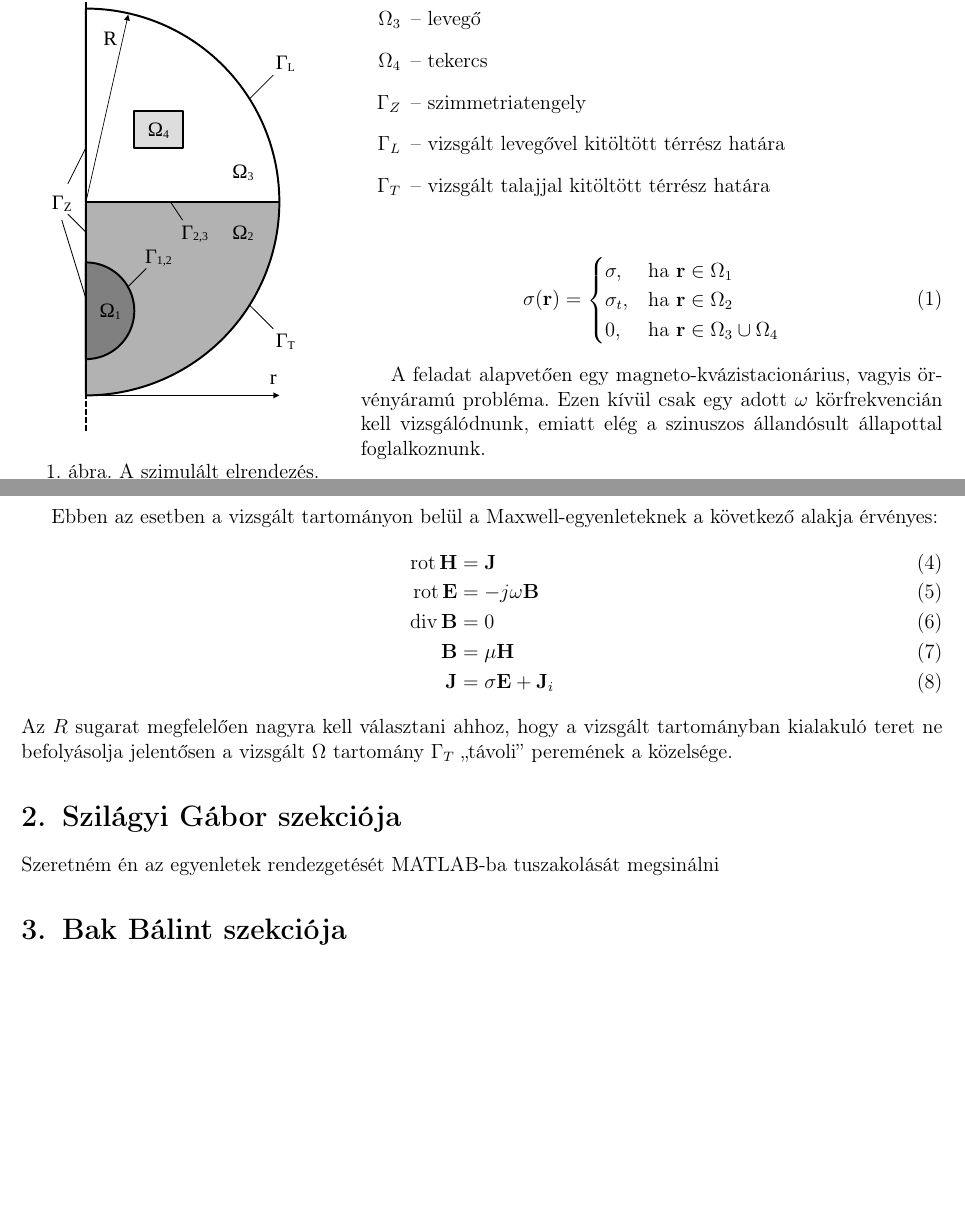
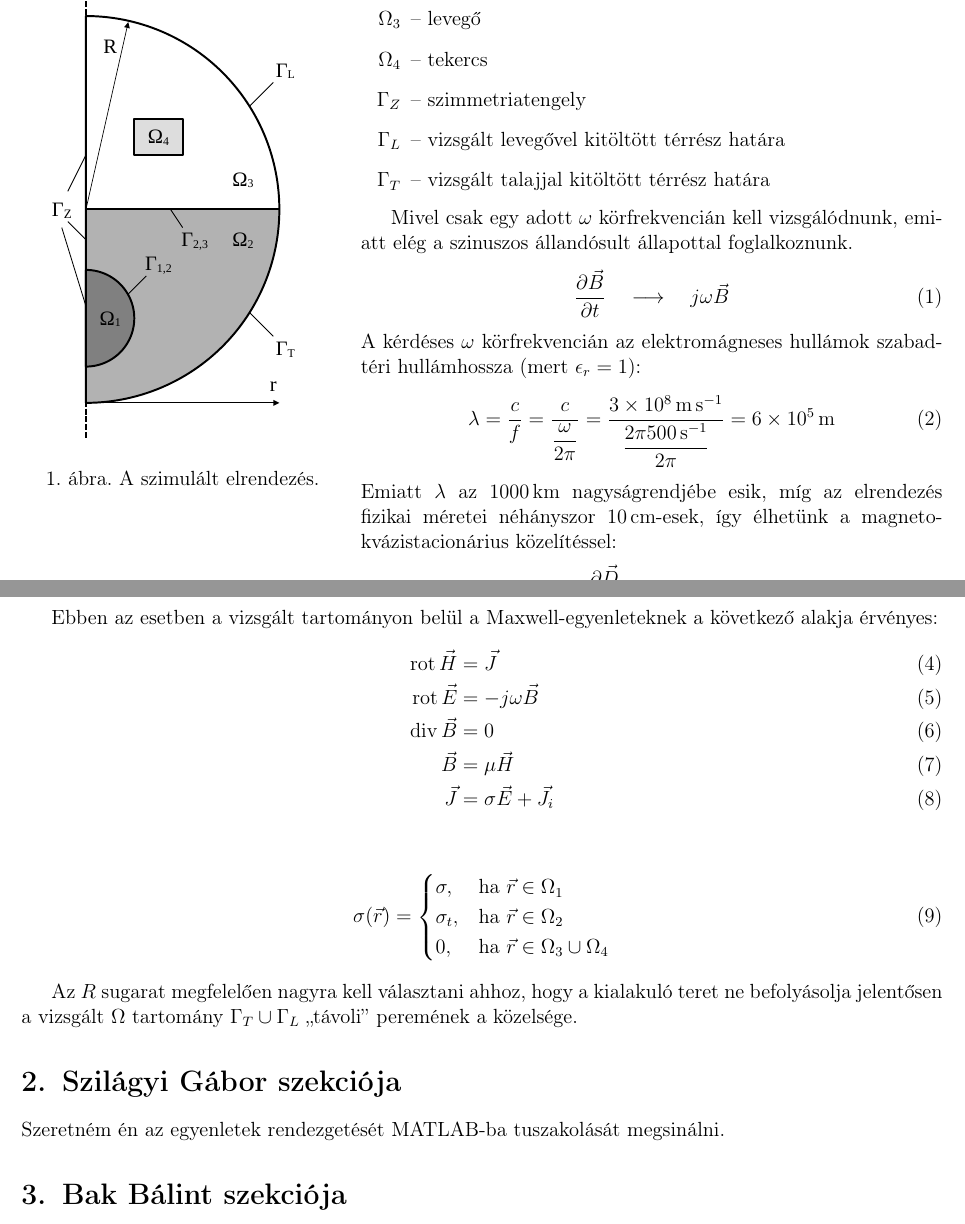
Before and after one commit to Gibigabcsusz/terekhazi_gekko, a LaTeX document (dolgozat/terekhazi_gekko.tex, which reads dolgozat/tartalom/bevezetes.tex, dolgozat/tartalom/gabor.tex): two parts of pages 1 and 2 of 3, joined at a grey line, cut so that both start at the same text, the shorter picture padded with empty space. Compiled offline with pdfLaTeX.

Commit message:
meg lehet nézni

```diff
--- a/dolgozat/tartalom/bevezetes.tex
+++ b/dolgozat/tartalom/bevezetes.tex
@@ -19,29 +19,35 @@
         \item[$\Gamma_T$] -- vizsgált talajjal kitöltött térrész határa
     \end{itemize}
 
+    Mivel csak egy adott $\omega$ körfrekvencián kell vizsgálódnunk, emiatt elég a szinuszos állandósult állapottal foglalkoznunk.
     \begin{align}
-        \sigma(\mathbf{r}) &=
+        \dfrac{\partial \vec{B}}{\partial t} \quad&\longrightarrow\quad j\omega\vec{B}
+    \end{align}
+    A kérdéses $\omega$ körfrekvencián az elektromágneses hullámok szabadtéri hullámhossza (mert $\epsilon_r = 1$):
+    \begin{align}
+        \lambda &= \dfrac{c}{f} = \dfrac{c}{\dfrac{\omega}{2\pi}} = \dfrac{\qty{3e8}{\metre\per\second}}{\dfrac{2\pi\qty{500}{\per\second}}{2\pi}} = \qty{6e5}{\metre}
+    \end{align}
+    Emiatt $\lambda$ az \qty{1000}{km} nagyságrendjébe esik, míg az elrendezés fizikai méretei néhányszor \qty{10}{cm}-esek, így élhetünk a magneto-kvázistacionárius közelítéssel:
+    \begin{align}
+        \dfrac{\partial \vec{D}}{\partial t} \quad&\longrightarrow\quad 0
+    \end{align}
+    \clearpage
+    Ebben az esetben a vizsgált tartományon belül a Maxwell-egyenleteknek a következő alakja érvényes:
+    \begin{align}
+        \rot \vec{H} &= \vec{J} \\
+        \rot \vec{E} &= -j\omega\vec{B}\\
+        \divergence \vec{B} &= 0\\
+        \vec{B} &= \mu\vec{H}\\
+        \vec{J} &= \sigma \vec{E} + \vec{J}_i
+    \end{align}
+
+    \begin{align}
+        \sigma(\vec{r}) &=
             \begin{cases}
-                \sigma, & \text{ha } \mathbf{r} \in \Omega_1\\
-                \sigma_t, & \text{ha } \mathbf{r} \in \Omega_2\\
-                0, & \text{ha } \mathbf{r} \in \Omega_3 \cup \Omega_4
+                \sigma, & \text{ha } \vec{r} \in \Omega_1\\
+                \sigma_t, & \text{ha } \vec{r} \in \Omega_2\\
+                0, & \text{ha } \vec{r} \in \Omega_3 \cup \Omega_4
             \end{cases}
     \end{align}
 
-    A feladat alapvetően egy magneto-kvázistacionárius, vagyis örvényáramú probléma. Ezen kívül csak egy adott $\omega$ körfrekvencián kell vizsgálódnunk, emiatt elég a szinuszos állandósult állapottal foglalkoznunk.
-    \begin{align}
-        \dfrac{\partial \mathbf{D}}{\partial t} \quad&\longrightarrow\quad 0\\
-        \dfrac{\partial \mathbf{B}}{\partial t} \quad&\longrightarrow\quad j\omega\mathbf{B}
-    \end{align}
-
-    \clearpage
-
-    Ebben az esetben a vizsgált tartományon belül a Maxwell-egyenleteknek a következő alakja érvényes:
-    \begin{align}
-        \rot \mathbf{H} &= \mathbf{J} \\
-        \rot \mathbf{E} &= -j\omega\mathbf{B}\\
-        \divergence \mathbf{B} &= 0\\
-        \mathbf{B} &= \mu\mathbf{H}\\
-        \mathbf{J} &= \sigma \mathbf{E} + \mathbf{J}_i
-    \end{align}
-    Az $R$ sugarat megfelelően nagyra kell választani ahhoz, hogy a vizsgált tartományban kialakuló teret ne befolyásolja jelentősen a vizsgált $\Omega$ tartomány $\Gamma_T$ ,,távoli'' peremének a közelsége.
+    Az $R$ sugarat megfelelően nagyra kell választani ahhoz, hogy a kialakuló teret ne befolyásolja jelentősen a vizsgált $\Omega$ tartomány $\Gamma_T \cup \Gamma_L$ ,,távoli'' peremének a közelsége.
--- a/dolgozat/tartalom/gabor.tex
+++ b/dolgozat/tartalom/gabor.tex
@@ -1,2 +1,2 @@
 \section{Szilágyi Gábor szekciója}
-    Szeretném én az egyenletek rendezgetését MATLAB-ba tuszakolását megsinálni
+Szeretném én az egyenletek rendezgetését MATLAB-ba tuszakolását megsinálni.
```
Also changed, not shown: dolgozat/terekhazi_gekko.tex (+2 -0 lines), dolgozat/terekhazi_gekko.pdf.
